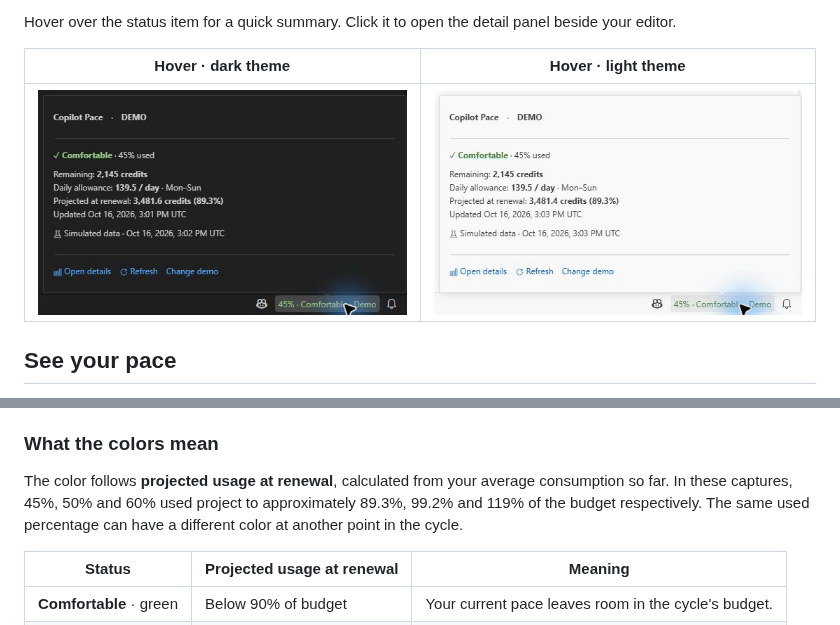
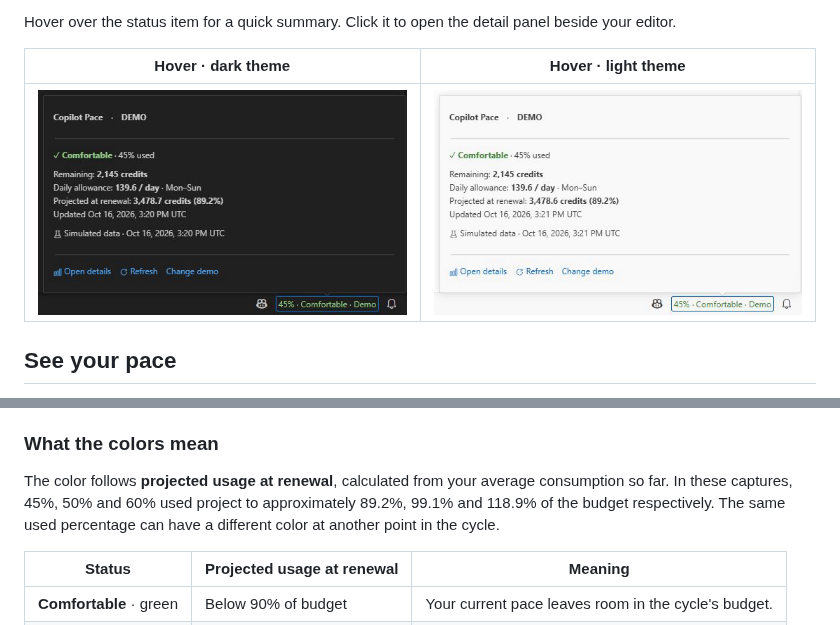
Before and after one commit to rublaman/copilot-pace, a Markdown page: README.md, 2 parts joined by grey strips. Rendered like a GitHub page; pictures changed too: docs/images/hover-dark.gif, docs/images/hover-light.gif.

```diff
--- a/README.md
+++ b/README.md
@@ -39,7 +39,7 @@ The panel puts your remaining budget and daily allowance next to your average co
 
 ### What the colors mean
 
-The color follows **projected usage at renewal**, calculated from your average consumption so far. In these captures, 45%, 50% and 60% used project to approximately 89.3%, 99.2% and 119% of the budget respectively. The same used percentage can have a different color at another point in the cycle.
+The color follows **projected usage at renewal**, calculated from your average consumption so far. In these captures, 45%, 50% and 60% used project to approximately 89.2%, 99.1% and 118.9% of the budget respectively. The same used percentage can have a different color at another point in the cycle.
 
 | Status | Projected usage at renewal | Meaning |
 | --- | --- | --- |
```
Also changed, not shown: docs/images/README.md (+9 -9 lines), docs/images/details-dark.gif, docs/images/details-light.gif.
